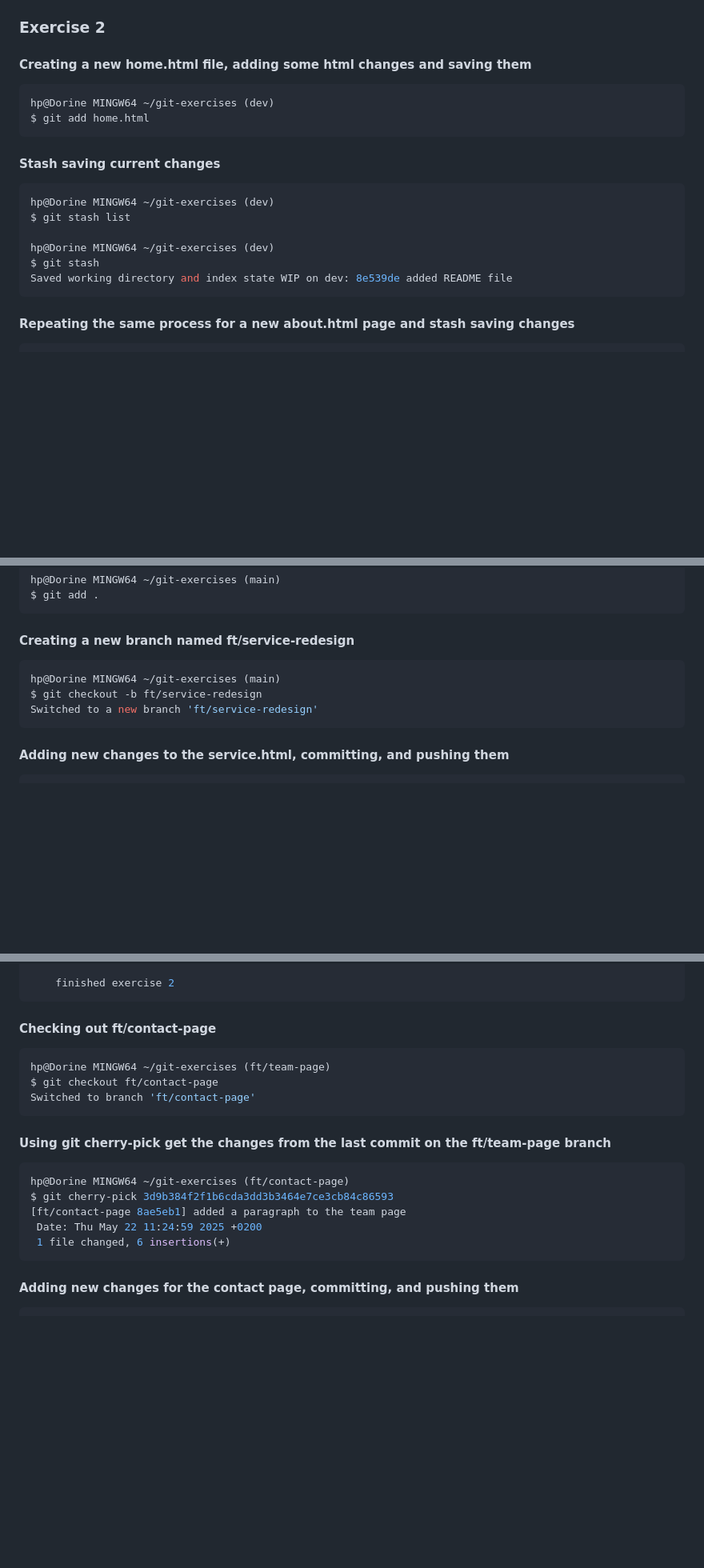
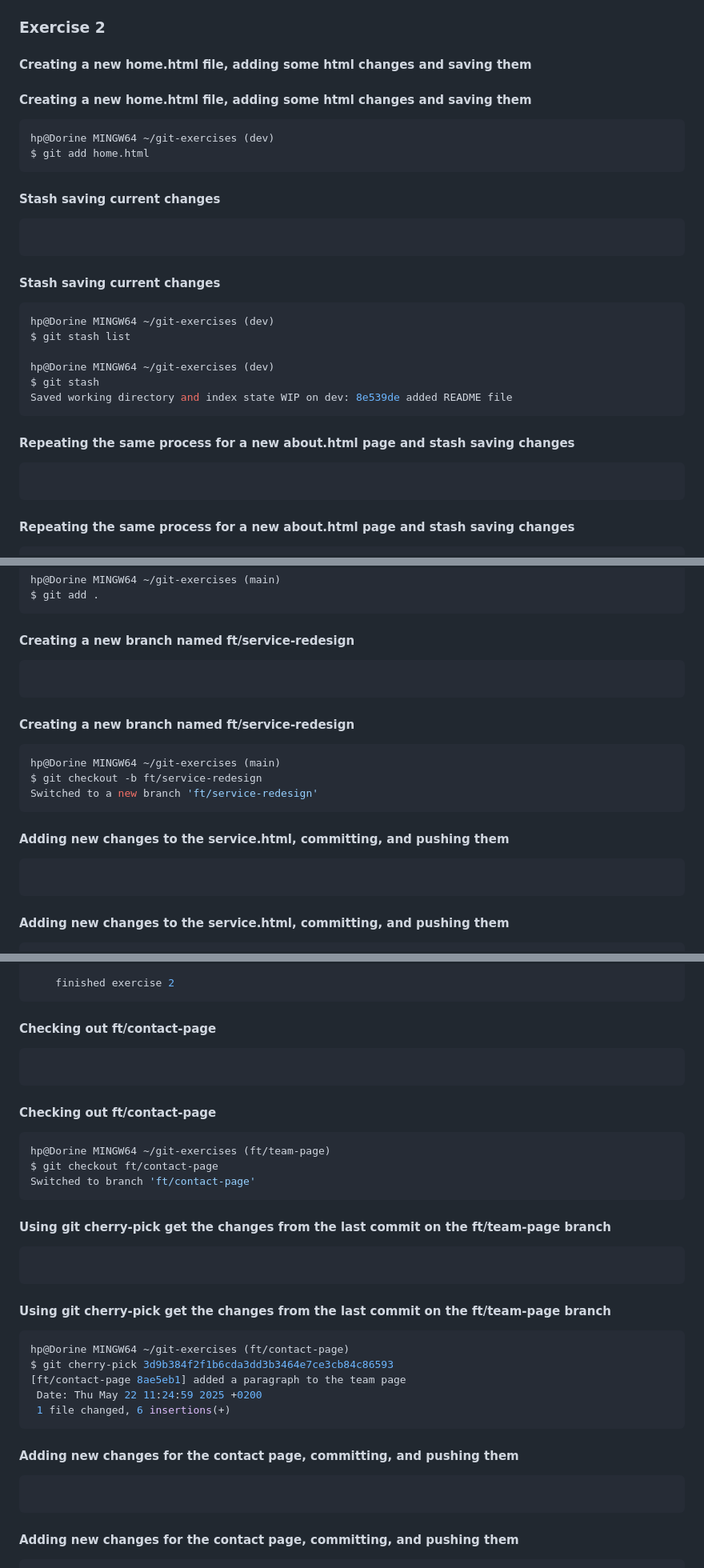
Before and after one commit to Joie-Dorine-Habarugira-dodo/Gym-Git-Exercise-Solutions, a Markdown page: README.md, 3 parts joined by grey strips. Shown: that part at 80% size. GitHub-like rendering; blank space fills up the shorter version.

````diff
--- a/README.md
+++ b/README.md
@@ -224,9 +249,14 @@ To https://github.com/Joie-Dorine-Habarugira-dodo/Gym-Git-Exercise-Solutions.git
 ### Exercise 2
 
 #### Creating a new home.html file, adding some html changes and saving them
+
+#### Creating a new home.html file, adding some html changes and saving them
 ```bash
 hp@Dorine MINGW64 ~/git-exercises (dev)
 $ git add home.html
+```
+#### Stash saving current changes
+```bash
 ```
 #### Stash saving current changes
 ```bash
@@ -236,6 +266,9 @@ $ git stash list
 hp@Dorine MINGW64 ~/git-exercises (dev)
 $ git stash
 Saved working directory and index state WIP on dev: 8e539de added README file
+```
+#### Repeating the same process for a new about.html page and stash saving changes
+```bash
 ```
 #### Repeating the same process for a new about.html page and stash saving changes
 ```bash
@@ -613,9 +679,15 @@ $ git add .
 ```
 #### Creating a new branch named ft/service-redesign
 ```bash
+```
+#### Creating a new branch named ft/service-redesign
+```bash
 hp@Dorine MINGW64 ~/git-exercises (main)
 $ git checkout -b ft/service-redesign
 Switched to a new branch 'ft/service-redesign'
+```
+#### Adding new changes to the service.html, committing, and pushing them
+```bash
 ```
 #### Adding new changes to the service.html, committing, and pushing them
 ```bash
@@ -881,9 +981,15 @@ Date:   Wed May 21 10:55:21 2025 +0200
 ```
 #### Checking out ft/contact-page
 ```bash
+```
+#### Checking out ft/contact-page
+```bash
 hp@Dorine MINGW64 ~/git-exercises (ft/team-page)
 $ git checkout ft/contact-page
 Switched to branch 'ft/contact-page'
+```
+#### Using git cherry-pick get the changes from the last commit on the ft/team-page branch
+```bash
 ```
 #### Using git cherry-pick get the changes from the last commit on the ft/team-page branch
 ```bash
@@ -892,6 +998,9 @@ $ git cherry-pick 3d9b384f2f1b6cda3dd3b3464e7ce3cb84c86593
 [ft/contact-page 8ae5eb1] added a paragraph to the team page
  Date: Thu May 22 11:24:59 2025 +0200
  1 file changed, 6 insertions(+)
+```
+#### Adding new changes for the contact page, committing, and pushing them
+```bash
 ```
 #### Adding new changes for the contact page, committing, and pushing them
 ```bash
````
Also changed, not shown: other parts of README.md (+98 -0 lines).
